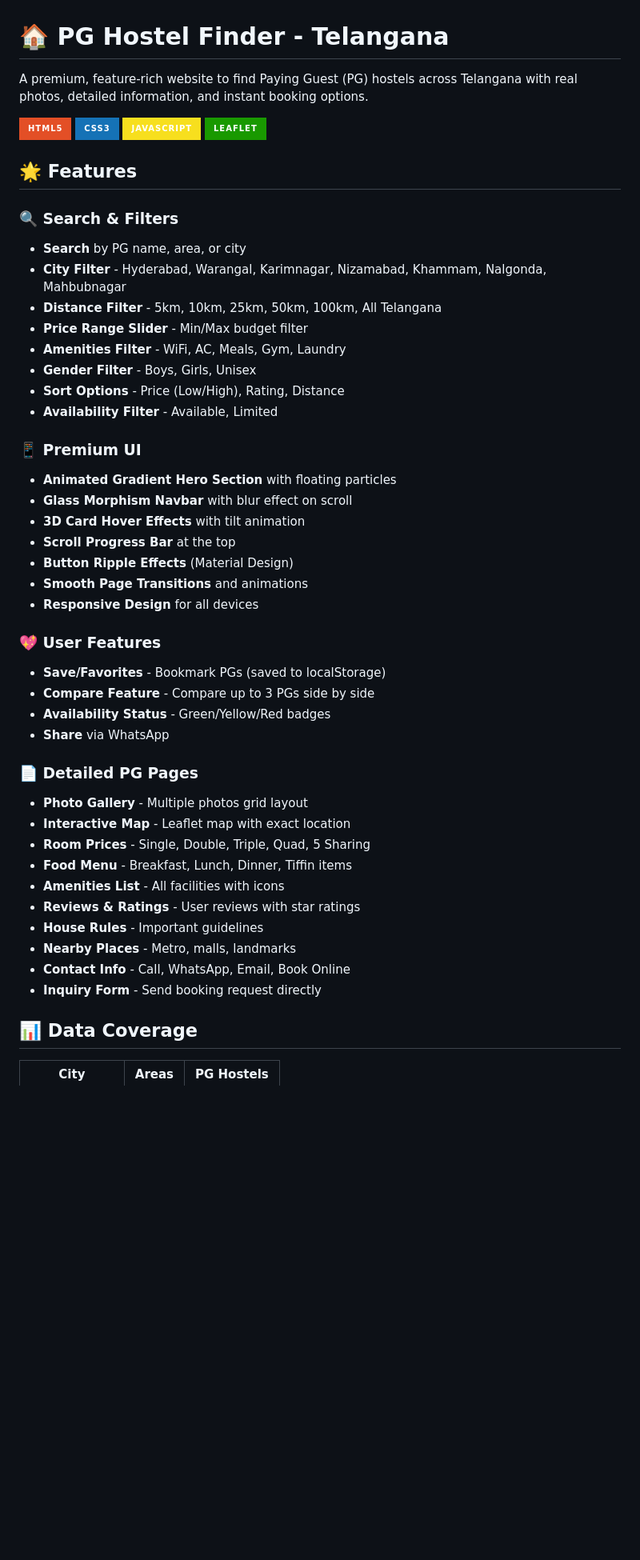
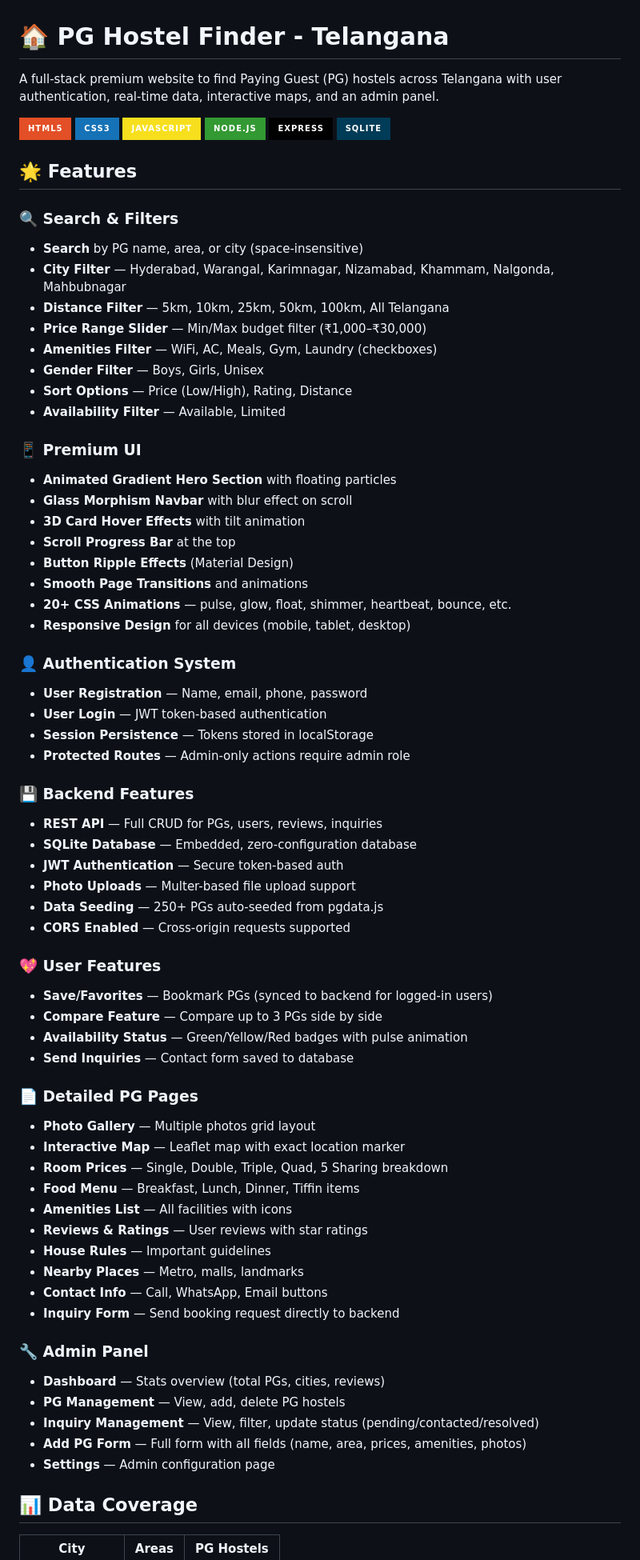
Before and after one commit to hanmanthmarkanti-ux/PG-HOSTAL-INFO, a Markdown page: README.md, the part around one of its changes. Shown at 80% size. Rendered like a GitHub page; badges without logos; blank space fills up the shorter version.

```diff
--- a/README.md
+++ b/README.md
@@ -1,23 +1,25 @@
 # 🏠 PG Hostel Finder - Telangana
 
-A premium, feature-rich website to find Paying Guest (PG) hostels across Telangana with real photos, detailed information, and instant booking options.
+A full-stack premium website to find Paying Guest (PG) hostels across Telangana with user authentication, real-time data, interactive maps, and an admin panel.
 
 ![HTML5](https://img.shields.io/badge/HTML5-E34F26?style=for-the-badge&logo=html5&logoColor=white)
 ![CSS3](https://img.shields.io/badge/CSS3-1572B6?style=for-the-badge&logo=css3&logoColor=white)
 ![JavaScript](https://img.shields.io/badge/JavaScript-F7DF1E?style=for-the-badge&logo=javascript&logoColor=black)
-![Leaflet](https://img.shields.io/badge/Leaflet-199900?style=for-the-badge&logo=leaflet&logoColor=white)
+![Node.js](https://img.shields.io/badge/Node.js-339933?style=for-the-badge&logo=node.js&logoColor=white)
+![Express](https://img.shields.io/badge/Express-000000?style=for-the-badge&logo=express&logoColor=white)
+![SQLite](https://img.shields.io/badge/SQLite-003B57?style=for-the-badge&logo=sqlite&logoColor=white)
 
 ## 🌟 Features
 
 ### 🔍 Search & Filters
-- **Search** by PG name, area, or city
-- **City Filter** - Hyderabad, Warangal, Karimnagar, Nizamabad, Khammam, Nalgonda, Mahbubnagar
-- **Distance Filter** - 5km, 10km, 25km, 50km, 100km, All Telangana
-- **Price Range Slider** - Min/Max budget filter
-- **Amenities Filter** - WiFi, AC, Meals, Gym, Laundry
-- **Gender Filter** - Boys, Girls, Unisex
-- **Sort Options** - Price (Low/High), Rating, Distance
-- **Availability Filter** - Available, Limited
+- **Search** by PG name, area, or city (space-insensitive)
+- **City Filter** — Hyderabad, Warangal, Karimnagar, Nizamabad, Khammam, Nalgonda, Mahbubnagar
+- **Distance Filter** — 5km, 10km, 25km, 50km, 100km, All Telangana
+- **Price Range Slider** — Min/Max budget filter (₹1,000–₹30,000)
+- **Amenities Filter** — WiFi, AC, Meals, Gym, Laundry (checkboxes)
+- **Gender Filter** — Boys, Girls, Unisex
+- **Sort Options** — Price (Low/High), Rating, Distance
+- **Availability Filter** — Available, Limited
 
 ### 📱 Premium UI
 - **Animated Gradient Hero Section** with floating particles
@@ -26,25 +28,47 @@ A premium, feature-rich website to find Paying Guest (PG) hostels across Telanga
 - **Scroll Progress Bar** at the top
 - **Button Ripple Effects** (Material Design)
 - **Smooth Page Transitions** and animations
-- **Responsive Design** for all devices
+- **20+ CSS Animations** — pulse, glow, float, shimmer, heartbeat, bounce, etc.
+- **Responsive Design** for all devices (mobile, tablet, desktop)
+
+### 👤 Authentication System
+- **User Registration** — Name, email, phone, password
+- **User Login** — JWT token-based authentication
+- **Session Persistence** — Tokens stored in localStorage
+- **Protected Routes** — Admin-only actions require admin role
+
+### 💾 Backend Features
+- **REST API** — Full CRUD for PGs, users, reviews, inquiries
+- **SQLite Database** — Embedded, zero-configuration database
+- **JWT Authentication** — Secure token-based auth
+- **Photo Uploads** — Multer-based file upload support
+- **Data Seeding** — 250+ PGs auto-seeded from pgdata.js
+- **CORS Enabled** — Cross-origin requests supported
 
 ### 💖 User Features
-- **Save/Favorites** - Bookmark PGs (saved to localStorage)
-- **Compare Feature** - Compare up to 3 PGs side by side
-- **Availability Status** - Green/Yellow/Red badges
-- **Share** via WhatsApp
+- **Save/Favorites** — Bookmark PGs (synced to backend for logged-in users)
+- **Compare Feature** — Compare up to 3 PGs side by side
+- **Availability Status** — Green/Yellow/Red badges with pulse animation
+- **Send Inquiries** — Contact form saved to database
 
 ### 📄 Detailed PG Pages
-- **Photo Gallery** - Multiple photos grid layout
-- **Interactive Map** - Leaflet map with exact location
-- **Room Prices** - Single, Double, Triple, Quad, 5 Sharing
-- **Food Menu** - Breakfast, Lunch, Dinner, Tiffin items
-- **Amenities List** - All facilities with icons
-- **Reviews & Ratings** - User reviews with star ratings
-- **House Rules** - Important guidelines
-- **Nearby Places** - Metro, malls, landmarks
-- **Contact Info** - Call, WhatsApp, Email, Book Online
-- **Inquiry Form** - Send booking request directly
+- **Photo Gallery** — Multiple photos grid layout
+- **Interactive Map** — Leaflet map with exact location marker
+- **Room Prices** — Single, Double, Triple, Quad, 5 Sharing breakdown
+- **Food Menu** — Breakfast, Lunch, Dinner, Tiffin items
+- **Amenities List** — All facilities with icons
+- **Reviews & Ratings** — User reviews with star ratings
+- **House Rules** — Important guidelines
+- **Nearby Places** — Metro, malls, landmarks
+- **Contact Info** — Call, WhatsApp, Email buttons
+- **Inquiry Form** — Send booking request directly to backend
+
+### 🔧 Admin Panel
+- **Dashboard** — Stats overview (total PGs, cities, reviews)
+- **PG Management** — View, add, delete PG hostels
+- **Inquiry Management** — View, filter, update status (pending/contacted/resolved)
+- **Add PG Form** — Full form with all fields (name, area, prices, amenities, photos)
+- **Settings** — Admin configuration page
 
 ## 📊 Data Coverage
 
```
Also changed, not shown: other parts of README.md (+115 -61 lines).
